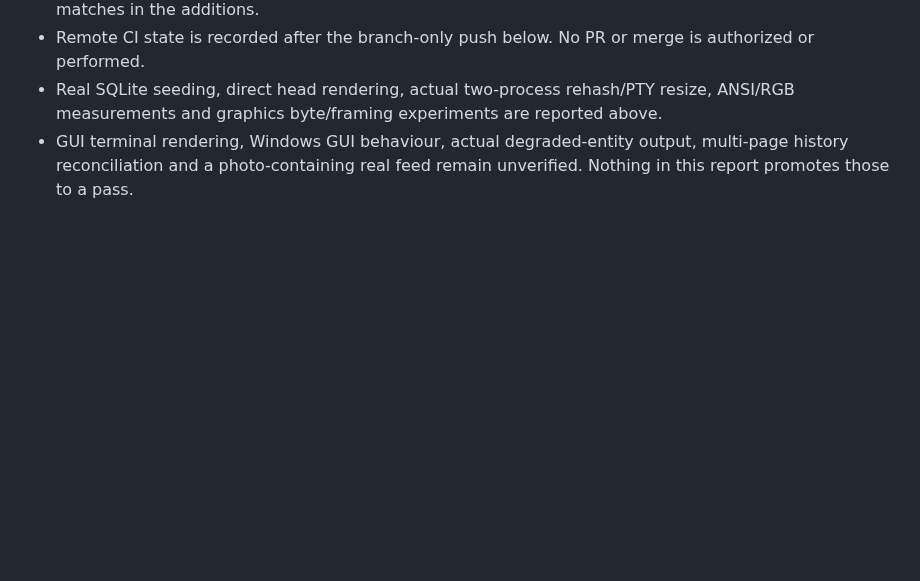
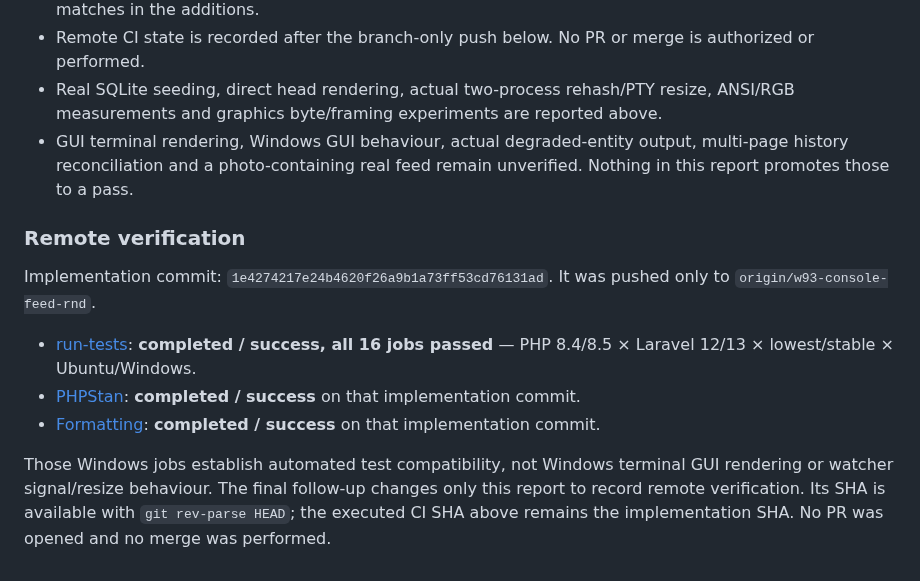
Before and after one commit to storyfeed/storyfeed, a Markdown page: docs/held/console-feed-rnd.md, the part around the change. Drawn GitHub-style; blank space fills up the shorter version.

Commit message:
Record W93 branch validation and terminal evidence limits

```diff
--- a/docs/held/console-feed-rnd.md
+++ b/docs/held/console-feed-rnd.md
@@ -518,3 +518,22 @@ Validation is against the R&D worktree and its installed PHP 8.5.8 / Laravel
 - GUI terminal rendering, Windows GUI behaviour, actual degraded-entity output,
   multi-page history reconciliation and a photo-containing real feed remain
   unverified. Nothing in this report promotes those to a pass.
+
+### Remote verification
+
+Implementation commit: `1e4274217e24b4620f26a9b1a73ff53cd76131ad`.
+It was pushed only to `origin/w93-console-feed-rnd`.
+
+- [run-tests](https://github.com/storyfeed/storyfeed/actions/runs/34287731116):
+  **completed / success, all 16 jobs passed** — PHP 8.4/8.5 × Laravel 12/13 ×
+  lowest/stable × Ubuntu/Windows.
+- [PHPStan](https://github.com/storyfeed/storyfeed/actions/runs/34287731168):
+  **completed / success** on that implementation commit.
+- [Formatting](https://github.com/storyfeed/storyfeed/actions/runs/34287731173):
+  **completed / success** on that implementation commit.
+
+Those Windows jobs establish automated test compatibility, not Windows terminal
+GUI rendering or watcher signal/resize behaviour. The final follow-up changes
+only this report to record remote verification. Its SHA is available with
+`git rev-parse HEAD`; the executed CI SHA above remains the implementation SHA.
+No PR was opened and no merge was performed.
```
